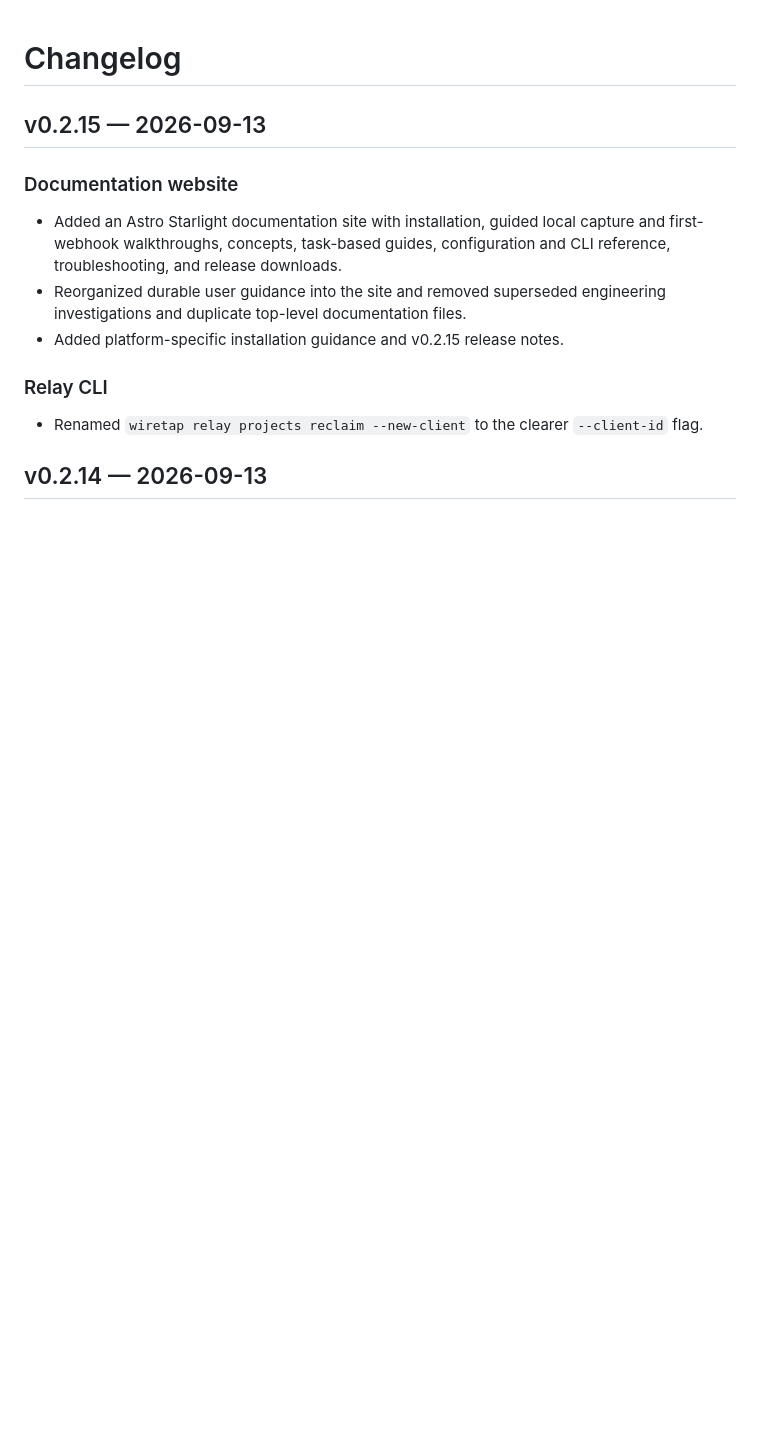
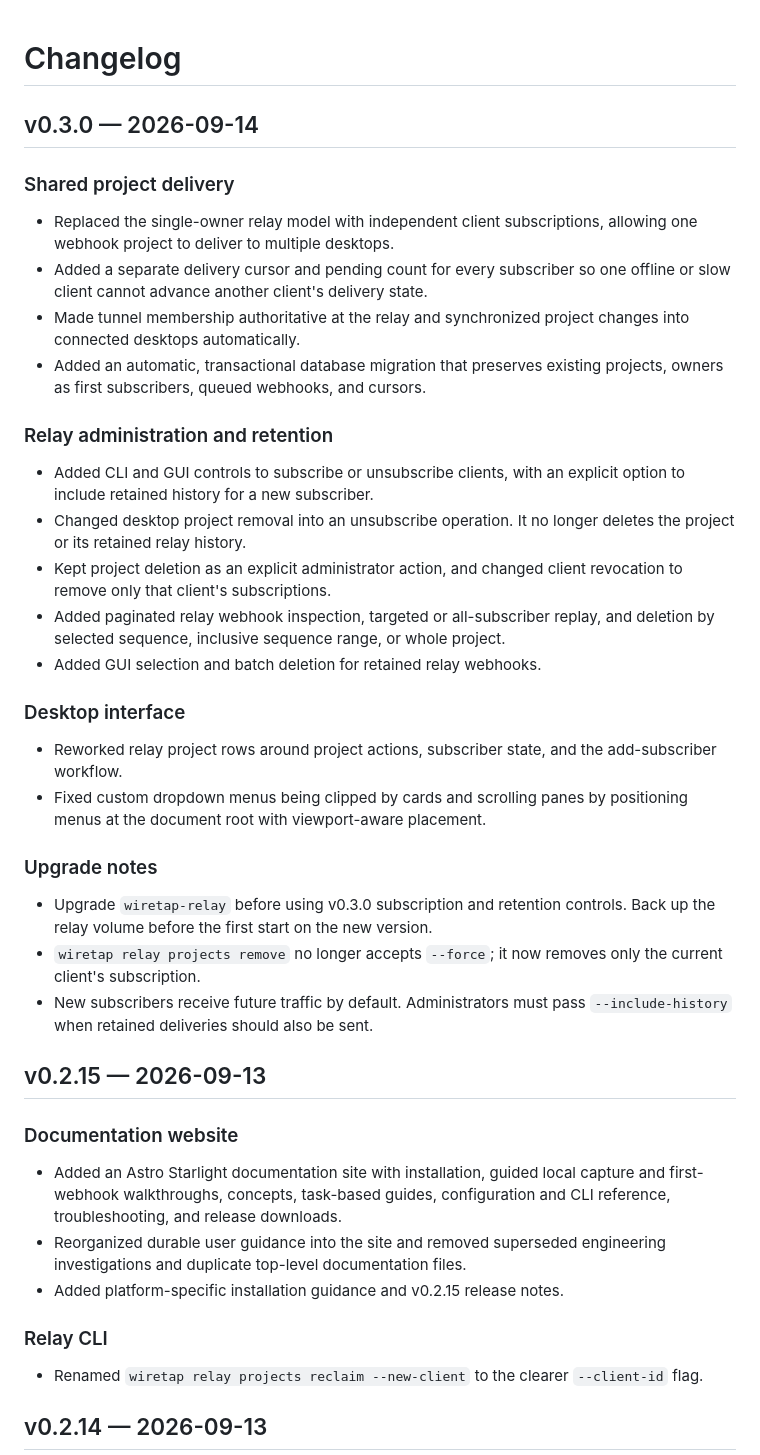
Before and after one commit to plutack/wiretap, a Markdown page: CHANGELOG.md, the part around the change. Drawn GitHub-style; blank space fills up the shorter version.

```diff
--- a/CHANGELOG.md
+++ b/CHANGELOG.md
@@ -1,4 +1,45 @@
 # Changelog
+
+## v0.3.0 — 2026-09-14
+
+### Shared project delivery
+
+- Replaced the single-owner relay model with independent client subscriptions,
+  allowing one webhook project to deliver to multiple desktops.
+- Added a separate delivery cursor and pending count for every subscriber so
+  one offline or slow client cannot advance another client's delivery state.
+- Made tunnel membership authoritative at the relay and synchronized project
+  changes into connected desktops automatically.
+- Added an automatic, transactional database migration that preserves existing
+  projects, owners as first subscribers, queued webhooks, and cursors.
+
+### Relay administration and retention
+
+- Added CLI and GUI controls to subscribe or unsubscribe clients, with an
+  explicit option to include retained history for a new subscriber.
+- Changed desktop project removal into an unsubscribe operation. It no longer
+  deletes the project or its retained relay history.
+- Kept project deletion as an explicit administrator action, and changed client
+  revocation to remove only that client's subscriptions.
+- Added paginated relay webhook inspection, targeted or all-subscriber replay,
+  and deletion by selected sequence, inclusive sequence range, or whole project.
+- Added GUI selection and batch deletion for retained relay webhooks.
+
+### Desktop interface
+
+- Reworked relay project rows around project actions, subscriber state, and the
+  add-subscriber workflow.
+- Fixed custom dropdown menus being clipped by cards and scrolling panes by
+  positioning menus at the document root with viewport-aware placement.
+
+### Upgrade notes
+
+- Upgrade `wiretap-relay` before using v0.3.0 subscription and retention
+  controls. Back up the relay volume before the first start on the new version.
+- `wiretap relay projects remove` no longer accepts `--force`; it now removes
+  only the current client's subscription.
+- New subscribers receive future traffic by default. Administrators must pass
+  `--include-history` when retained deliveries should also be sent.
 
 ## v0.2.15 — 2026-09-13
 
```
Also changed, not shown: README.md (+15 -13 lines).
